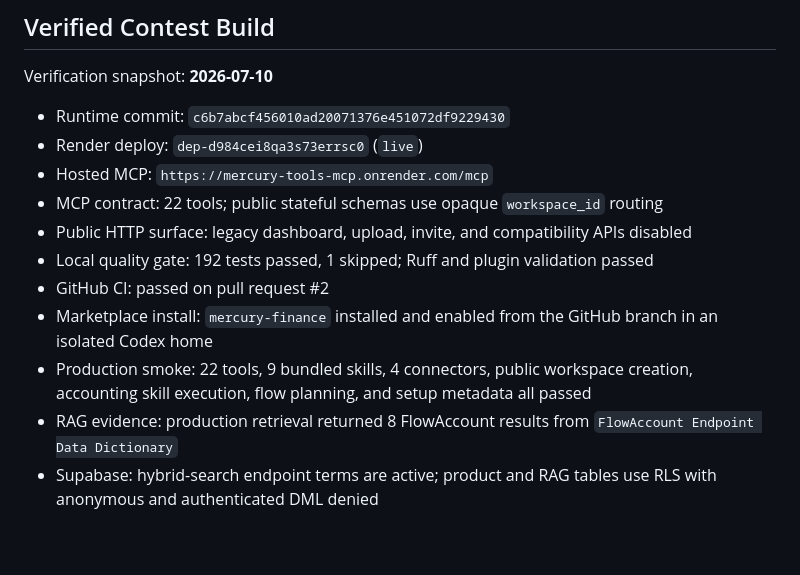
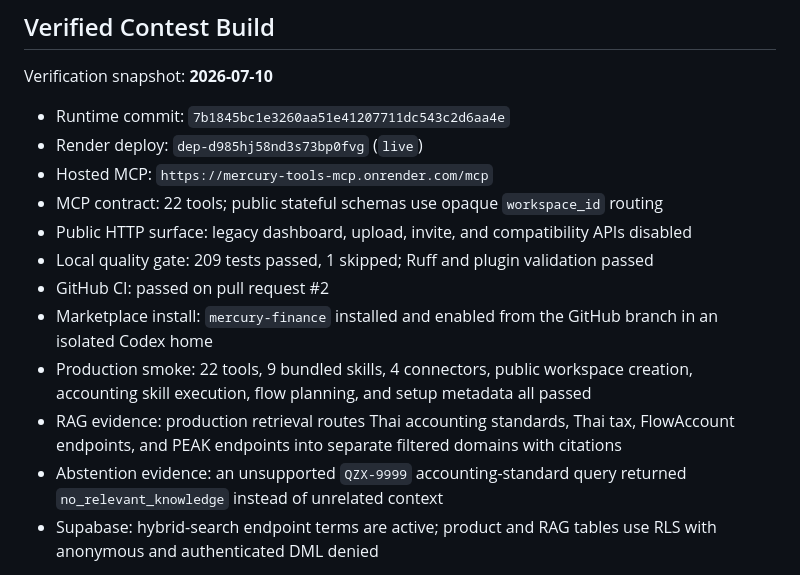
Before and after one commit to natthaphonchop2-creator/mercury-tools, a Markdown page: docs/JUDGE_QUICKSTART.md, the part around the change. Rendered like a GitHub page; blank space fills up the shorter version.

Commit message:
Record accounting knowledge deployment

```diff
--- a/docs/JUDGE_QUICKSTART.md
+++ b/docs/JUDGE_QUICKSTART.md
@@ -64,16 +64,19 @@ manifest.
 
 Verification snapshot: **2026-07-10**
 
-- Runtime commit: `c6b7abcf456010ad20071376e451072df9229430`
-- Render deploy: `dep-d984cei8qa3s73errsc0` (`live`)
+- Runtime commit: `7b1845bc1e3260aa51e41207711dc543c2d6aa4e`
+- Render deploy: `dep-d985hj58nd3s73bp0fvg` (`live`)
 - Hosted MCP: `https://mercury-tools-mcp.onrender.com/mcp`
 - MCP contract: 22 tools; public stateful schemas use opaque `workspace_id` routing
 - Public HTTP surface: legacy dashboard, upload, invite, and compatibility APIs disabled
-- Local quality gate: 192 tests passed, 1 skipped; Ruff and plugin validation passed
+- Local quality gate: 209 tests passed, 1 skipped; Ruff and plugin validation passed
 - GitHub CI: passed on pull request #2
 - Marketplace install: `mercury-finance` installed and enabled from the GitHub branch in an isolated Codex home
 - Production smoke: 22 tools, 9 bundled skills, 4 connectors, public workspace creation, accounting skill execution, flow planning, and setup metadata all passed
-- RAG evidence: production retrieval returned 8 FlowAccount results from `FlowAccount Endpoint Data Dictionary`
+- RAG evidence: production retrieval routes Thai accounting standards, Thai tax,
+  FlowAccount endpoints, and PEAK endpoints into separate filtered domains with citations
+- Abstention evidence: an unsupported `QZX-9999` accounting-standard query returned
+  `no_relevant_knowledge` instead of unrelated context
 - Supabase: hybrid-search endpoint terms are active; product and RAG tables use RLS with anonymous and authenticated DML denied
 
 The verified runtime is deployed manually from pull request #2. Before the
```
